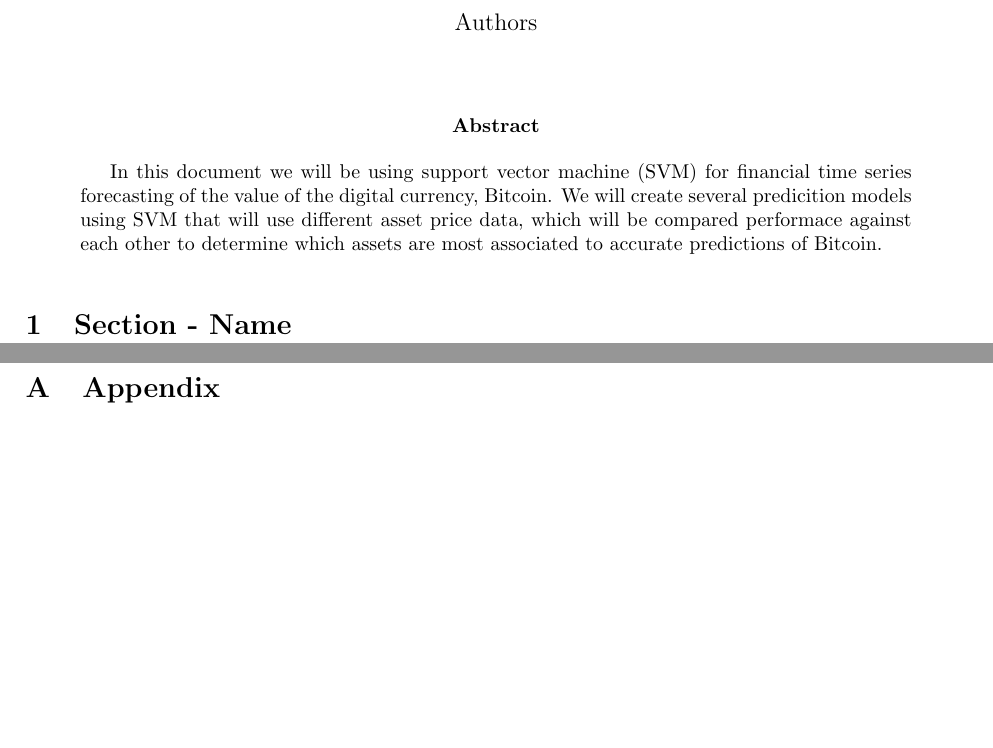
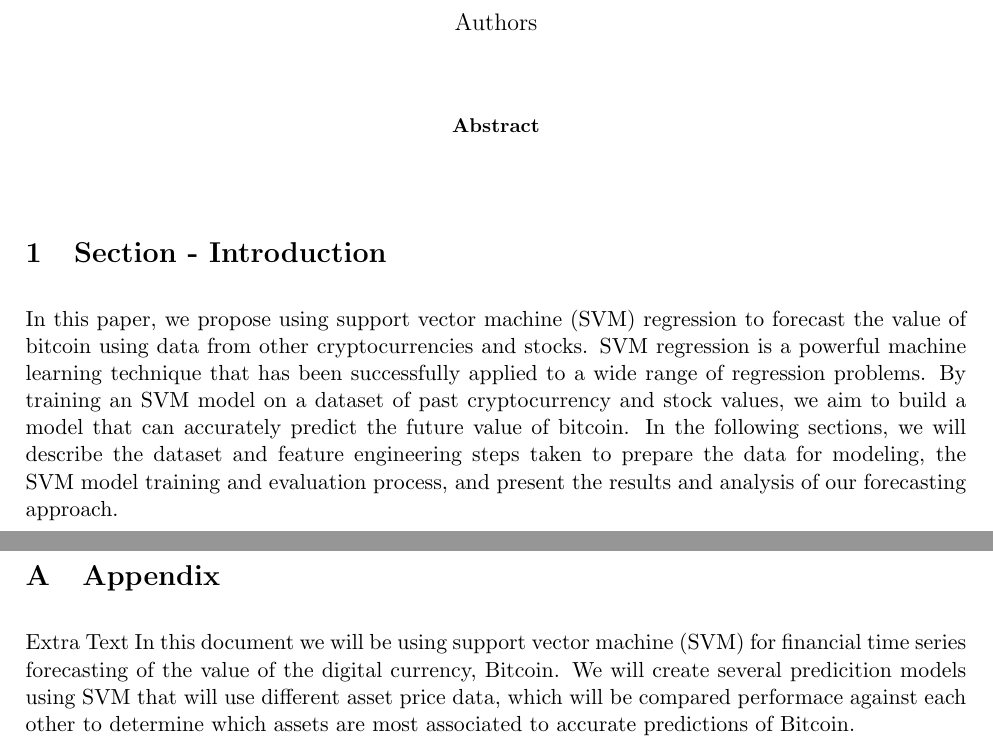
Before and after one commit to h-0-0/finance_bros, a LaTeX paper (Methods/main.tex): two parts of pages 1 and 2 of 2, joined at a grey line, cut so that both start at the same text, the shorter picture padded with empty space. Compiled offline with pdfLaTeX.

Commit message:
Update main.tex

```diff
--- a/Methods/main.tex
+++ b/Methods/main.tex
@@ -42,16 +42,19 @@
 \maketitle
 
 \begin{abstract}
-    In this document we will be using support vector machine (SVM) for financial time series forecasting of the value of the digital currency, Bitcoin. We will create several predicition models using SVM that will use different asset price data, which will be compared performace against each other to determine which assets are most associated to accurate predictions of Bitcoin.
+
 
 \end{abstract}
 
-\section{Section - Name}
-
+\section{Section - Introduction}
+In this paper, we propose using support vector machine (SVM) regression to forecast the value of bitcoin using data from other cryptocurrencies and stocks. SVM regression is a powerful machine learning technique that has been successfully applied to a wide range of regression problems. By training an SVM model on a dataset of past cryptocurrency and stock values, we aim to build a model that can accurately predict the future value of bitcoin. In the following sections, we will describe the dataset and feature engineering steps taken to prepare the data for modeling, the SVM model training and evaluation process, and present the results and analysis of our forecasting approach.
 
 \newpage
 \appendix
 
 \section{Appendix}
 
+#Extra Text
+In this document we will be using support vector machine (SVM) for financial time series forecasting of the value of the digital currency, Bitcoin. We will create several predicition models using SVM that will use different asset price data, which will be compared performace against each other to determine which assets are most associated to accurate predictions of Bitcoin.
+
 \end{document}
```
